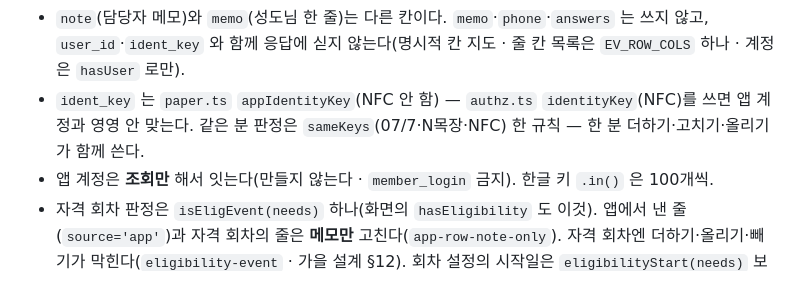
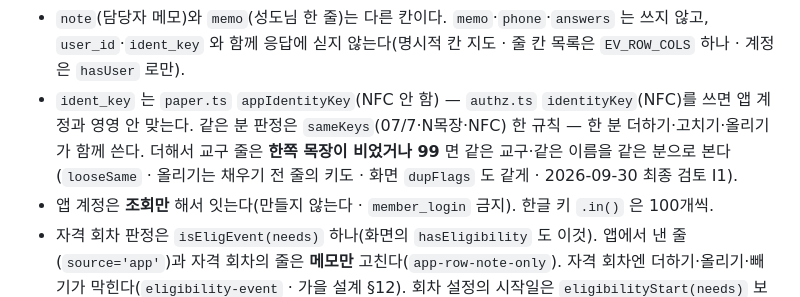
Before and after one commit to sewoongkim1/church-admin, a Markdown page: CLAUDE.md, the part around the change. Drawn GitHub-style.

Commit message:
docs(성경필사): CLAUDE.md 같은 분 판정 줄에 「목장 빈칸·99 는 같은 교구·같은 이름」 규칙 한 줄(I1)
Co-Authored-By: Claude Opus 5.5 (1M context) <noreply@anthropic.com>

```diff
--- a/CLAUDE.md
+++ b/CLAUDE.md
@@ -75,7 +75,7 @@ dimode(교적 프로그램) 교인목록·사진을 역할 `directory`(교인명
 - 표는 성경암송 것 — **칸·제약·RLS 를 바꾸지 않는다**(새 SQL 은 역할 한 줄 `004_bibleevent_role.sql` 뿐).
   담당자가 더한 줄은 `source='import'` + `note` 앞에 `담당자가 더함`·`명단 올리기`·`소속: 교인명부로 채움`(겹치면 ` / `). 서버는 붙임말을 붙인 **뒤** 500자를 넘으면 `note-too-long` — 창의 글자 수 상한은 480.
 - `note`(담당자 메모)와 `memo`(성도님 한 줄)는 다른 칸이다. `memo`·`phone`·`answers` 는 쓰지 않고, `user_id`·`ident_key` 와 함께 응답에 싣지 않는다(명시적 칸 지도 · 줄 칸 목록은 `EV_ROW_COLS` 하나 · 계정은 `hasUser` 로만).
-- `ident_key` 는 `paper.ts` `appIdentityKey`(NFC 안 함) — `authz.ts` `identityKey`(NFC)를 쓰면 앱 계정과 영영 안 맞는다. 같은 분 판정은 `sameKeys`(07/7·N목장·NFC) 한 규칙 — 한 분 더하기·고치기·올리기가 함께 쓴다.
+- `ident_key` 는 `paper.ts` `appIdentityKey`(NFC 안 함) — `authz.ts` `identityKey`(NFC)를 쓰면 앱 계정과 영영 안 맞는다. 같은 분 판정은 `sameKeys`(07/7·N목장·NFC) 한 규칙 — 한 분 더하기·고치기·올리기가 함께 쓴다. 더해서 교구 줄은 **한쪽 목장이 비었거나 99** 면 같은 교구·같은 이름을 같은 분으로 본다(`looseSame` · 올리기는 채우기 전 줄의 키도 · 화면 `dupFlags` 도 같게 · 2026-09-30 최종 검토 I1).
 - 앱 계정은 **조회만** 해서 잇는다(만들지 않는다 · `member_login` 금지). 한글 키 `.in()` 은 100개씩.
 - 자격 회차 판정은 `isEligEvent(needs)` 하나(화면의 `hasEligibility` 도 이것). 앱에서 낸 줄(`source='app'`)과 자격 회차의 줄은 **메모만** 고친다(`app-row-note-only`).
   자격 회차엔 더하기·올리기·빼기가 막힌다(`eligibility-event` · 가을 설계 §12). 회차 설정의 시작일은 `eligibilityStart(needs)` 보다 앞설 수 없다(`before-eligibility`).
```
